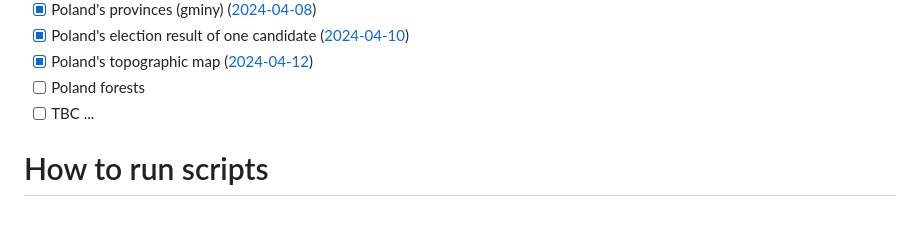
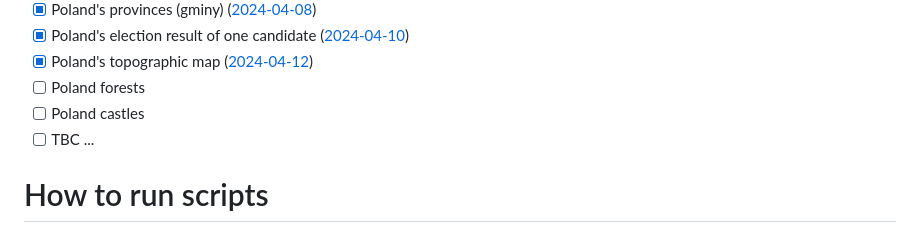
Before and after one commit to creyn/Poland-on-maps, a Markdown page: README.md, the part around the change. Drawn GitHub-style.

```diff
--- a/README.md
+++ b/README.md
@@ -52,6 +52,7 @@ List of map views that I want to create:
 - [x] Poland's election result of one candidate ([2024-04-10](docs/journal/2024-04-10.md))
 - [x] Poland's topographic map ([2024-04-12](docs/journal/2024-04-12.md))
 - [ ] Poland forests
+- [ ] Poland castles
 - [ ] TBC ...
 
 # How to run scripts
```
